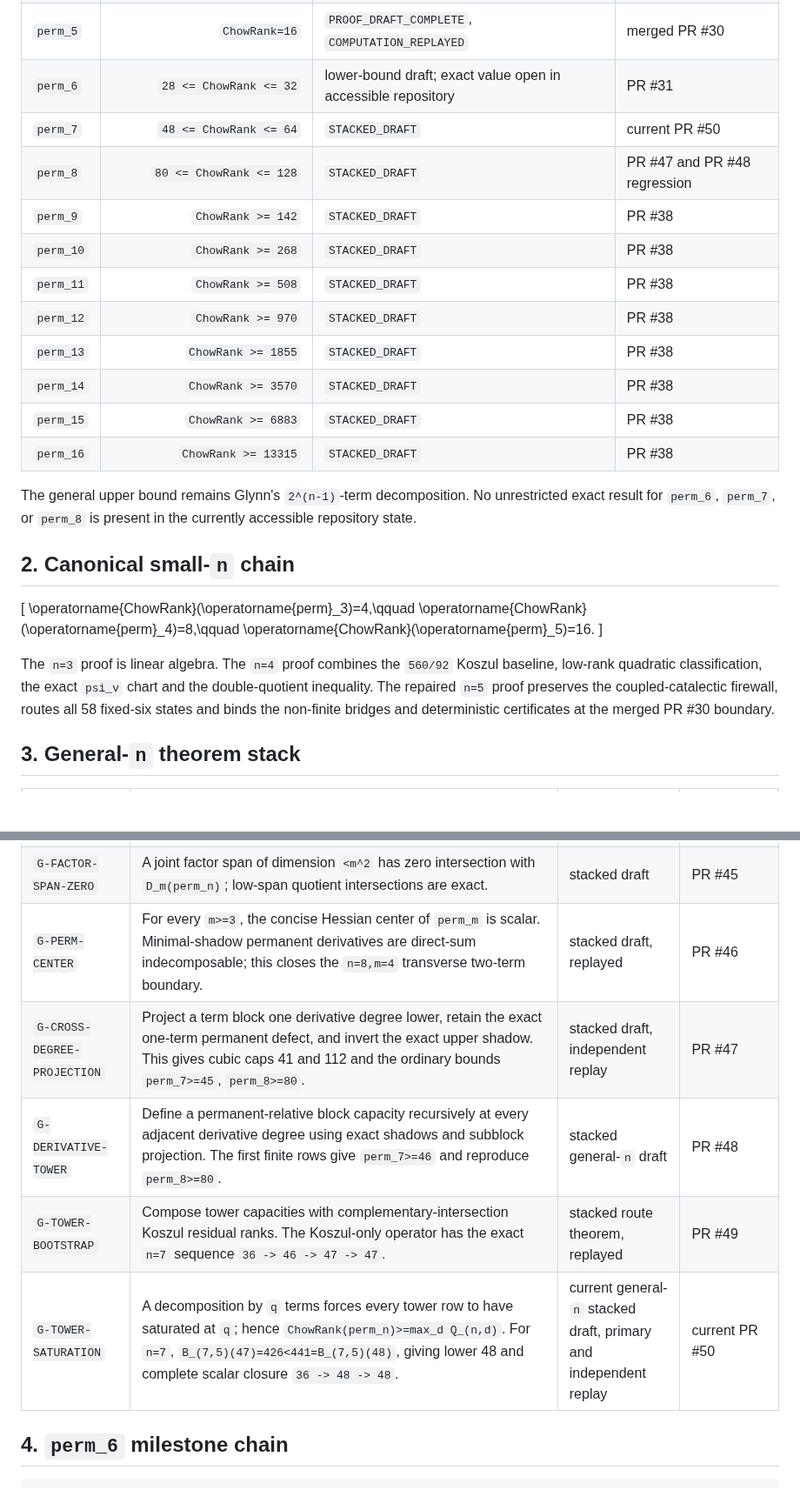
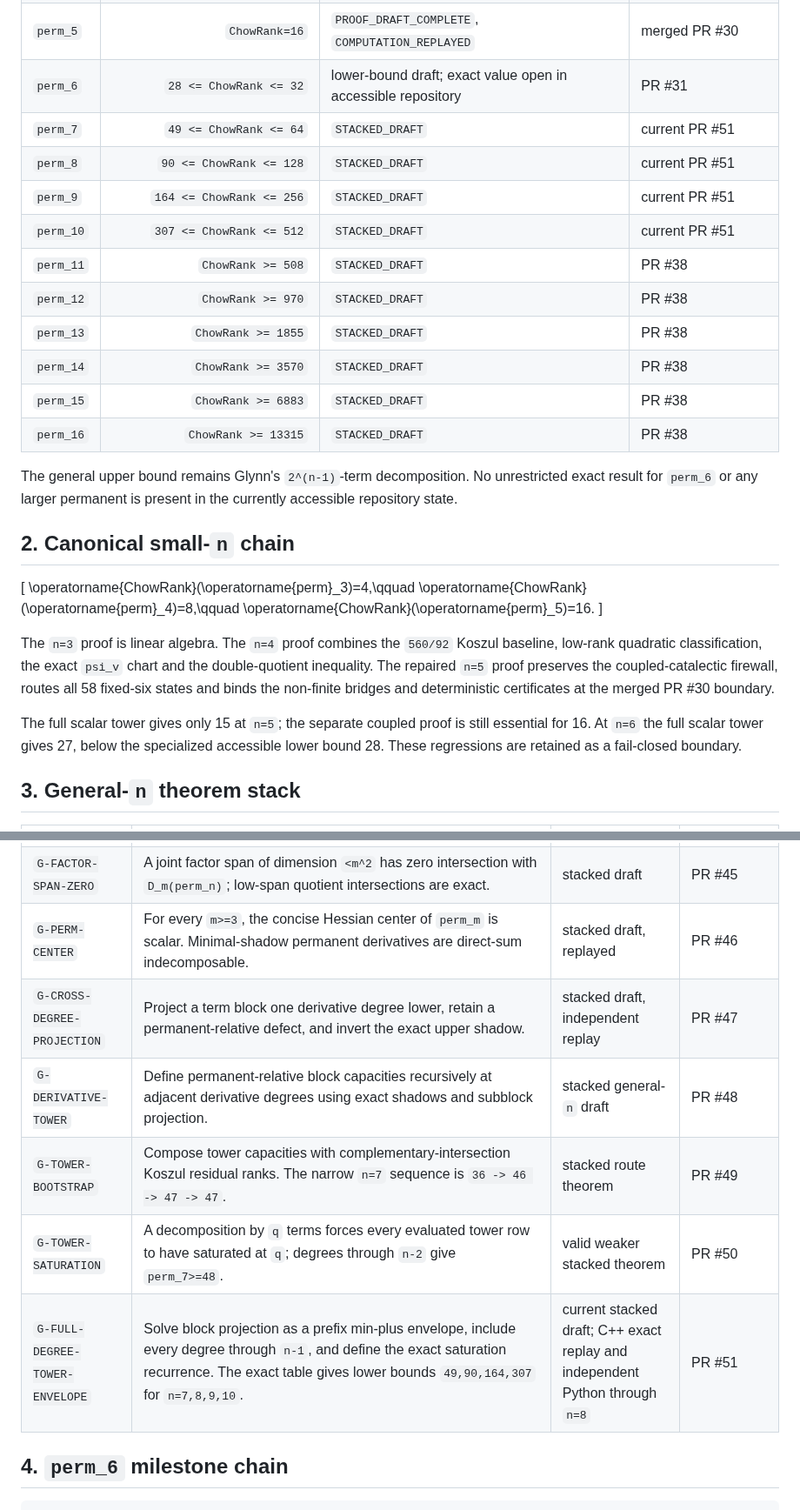
Before and after one commit to 2604714984-prog/permanent-chow-rank-research, a Markdown page: RESEARCH_LEDGER.md, 2 parts joined by grey strips. Shown at 87% size. GitHub-like rendering; blank space fills up the shorter version.

```diff
--- a/RESEARCH_LEDGER.md
+++ b/RESEARCH_LEDGER.md
@@ -38,10 +37,10 @@ Consolidation base: PR #49 theorem head
 | `perm_4` | `ChowRank=8` | `ACCEPTED_BASELINE` | merged exact rational proof |
 | `perm_5` | `ChowRank=16` | `PROOF_DRAFT_COMPLETE`, `COMPUTATION_REPLAYED` | merged PR #30 |
 | `perm_6` | `28 <= ChowRank <= 32` | lower-bound draft; exact value open in accessible repository | PR #31 |
-| `perm_7` | `48 <= ChowRank <= 64` | `STACKED_DRAFT` | current PR #50 |
-| `perm_8` | `80 <= ChowRank <= 128` | `STACKED_DRAFT` | PR #47 and PR #48 regression |
-| `perm_9` | `ChowRank >= 142` | `STACKED_DRAFT` | PR #38 |
-| `perm_10` | `ChowRank >= 268` | `STACKED_DRAFT` | PR #38 |
+| `perm_7` | `49 <= ChowRank <= 64` | `STACKED_DRAFT` | current PR #51 |
+| `perm_8` | `90 <= ChowRank <= 128` | `STACKED_DRAFT` | current PR #51 |
+| `perm_9` | `164 <= ChowRank <= 256` | `STACKED_DRAFT` | current PR #51 |
+| `perm_10` | `307 <= ChowRank <= 512` | `STACKED_DRAFT` | current PR #51 |
 | `perm_11` | `ChowRank >= 508` | `STACKED_DRAFT` | PR #38 |
 | `perm_12` | `ChowRank >= 970` | `STACKED_DRAFT` | PR #38 |
 | `perm_13` | `ChowRank >= 1855` | `STACKED_DRAFT` | PR #38 |
@@ -50,8 +49,8 @@ Consolidation base: PR #49 theorem head
 | `perm_16` | `ChowRank >= 13315` | `STACKED_DRAFT` | PR #38 |
 
 The general upper bound remains Glynn's `2^(n-1)`-term decomposition. No
-unrestricted exact result for `perm_6`, `perm_7`, or `perm_8` is present in the
-currently accessible repository state.
+unrestricted exact result for `perm_6` or any larger permanent is present in
+the currently accessible repository state.
 
 ## 2. Canonical small-`n` chain
 
@@ -68,6 +67,11 @@ coupled-catalectic firewall, routes all 58 fixed-six states and binds the
 non-finite bridges and deterministic certificates at the merged PR #30
 boundary.
 
+The full scalar tower gives only 15 at `n=5`; the separate coupled proof is
+still essential for 16. At `n=6` the full scalar tower gives 27, below the
+specialized accessible lower bound 28. These regressions are retained as a
+fail-closed boundary.
+
 ## 3. General-`n` theorem stack
 
 | ID | Statement | Status | PR / document |
@@ -82,11 +86,12 @@ boundary.
 | `G-PAIR-OVERLAP` | Transverse shared-factor pairs have intersection `binom(s,m)`; a zero-common-factor block rotation has intersection `2^m binom(r,m)`. | stacked draft, replayed | PR #41 |
 | `G-DUAL-FRAME-OVERLAP` | For same-span independent frames, quadratic literal overlap is sharply bounded by `binom(n,2)-ceil((n-s_dual)/2)`; KK gives higher-degree caps. | stacked draft, replayed | PR #44 |
 | `G-FACTOR-SPAN-ZERO` | A joint factor span of dimension `<m^2` has zero intersection with `D_m(perm_n)`; low-span quotient intersections are exact. | stacked draft | PR #45 |
-| `G-PERM-CENTER` | For every `m>=3`, the concise Hessian center of `perm_m` is scalar. Minimal-shadow permanent derivatives are direct-sum indecomposable; this closes the `n=8,m=4` transverse two-term boundary. | stacked draft, replayed | PR #46 |
-| `G-CROSS-DEGREE-PROJECTION` | Project a term block one derivative degree lower, retain the exact one-term permanent defect, and invert the exact upper shadow. This gives cubic caps 41 and 112 and the ordinary bounds `perm_7>=45`, `perm_8>=80`. | stacked draft, independent replay | PR #47 |
-| `G-DERIVATIVE-TOWER` | Define a permanent-relative block capacity recursively at every adjacent derivative degree using exact shadows and subblock projection. The first finite rows give `perm_7>=46` and reproduce `perm_8>=80`. | stacked general-`n` draft | PR #48 |
-| `G-TOWER-BOOTSTRAP` | Compose tower capacities with complementary-intersection Koszul residual ranks. The Koszul-only operator has the exact `n=7` sequence `36 -> 46 -> 47 -> 47`. | stacked route theorem, replayed | PR #49 |
-| `G-TOWER-SATURATION` | A decomposition by `q` terms forces every tower row to have saturated at `q`; hence `ChowRank(perm_n)>=max_d Q_(n,d)`. For `n=7`, `B_(7,5)(47)=426<441=B_(7,5)(48)`, giving lower 48 and complete scalar closure `36 -> 48 -> 48`. | current general-`n` stacked draft, primary and independent replay | current PR #50 |
+| `G-PERM-CENTER` | For every `m>=3`, the concise Hessian center of `perm_m` is scalar. Minimal-shadow permanent derivatives are direct-sum indecomposable. | stacked draft, replayed | PR #46 |
+| `G-CROSS-DEGREE-PROJECTION` | Project a term block one derivative degree lower, retain a permanent-relative defect, and invert the exact upper shadow. | stacked draft, independent replay | PR #47 |
+| `G-DERIVATIVE-TOWER` | Define permanent-relative block capacities recursively at adjacent derivative degrees using exact shadows and subblock projection. | stacked general-`n` draft | PR #48 |
+| `G-TOWER-BOOTSTRAP` | Compose tower capacities with complementary-intersection Koszul residual ranks. The narrow `n=7` sequence is `36 -> 46 -> 47 -> 47`. | stacked route theorem | PR #49 |
+| `G-TOWER-SATURATION` | A decomposition by `q` terms forces every evaluated tower row to have saturated at `q`; degrees through `n-2` give `perm_7>=48`. | valid weaker stacked theorem | PR #50 |
+| `G-FULL-DEGREE-TOWER-ENVELOPE` | Solve block projection as a prefix min-plus envelope, include every degree through `n-1`, and define the exact saturation recurrence. The exact table gives lower bounds `49,90,164,307` for `n=7,8,9,10`. | current stacked draft; C++ exact replay and independent Python through `n=8` | PR #51 |
 
 ## 4. `perm_6` milestone chain
 
```
Also changed, not shown: other parts of RESEARCH_LEDGER.md (+91 -100 lines).
